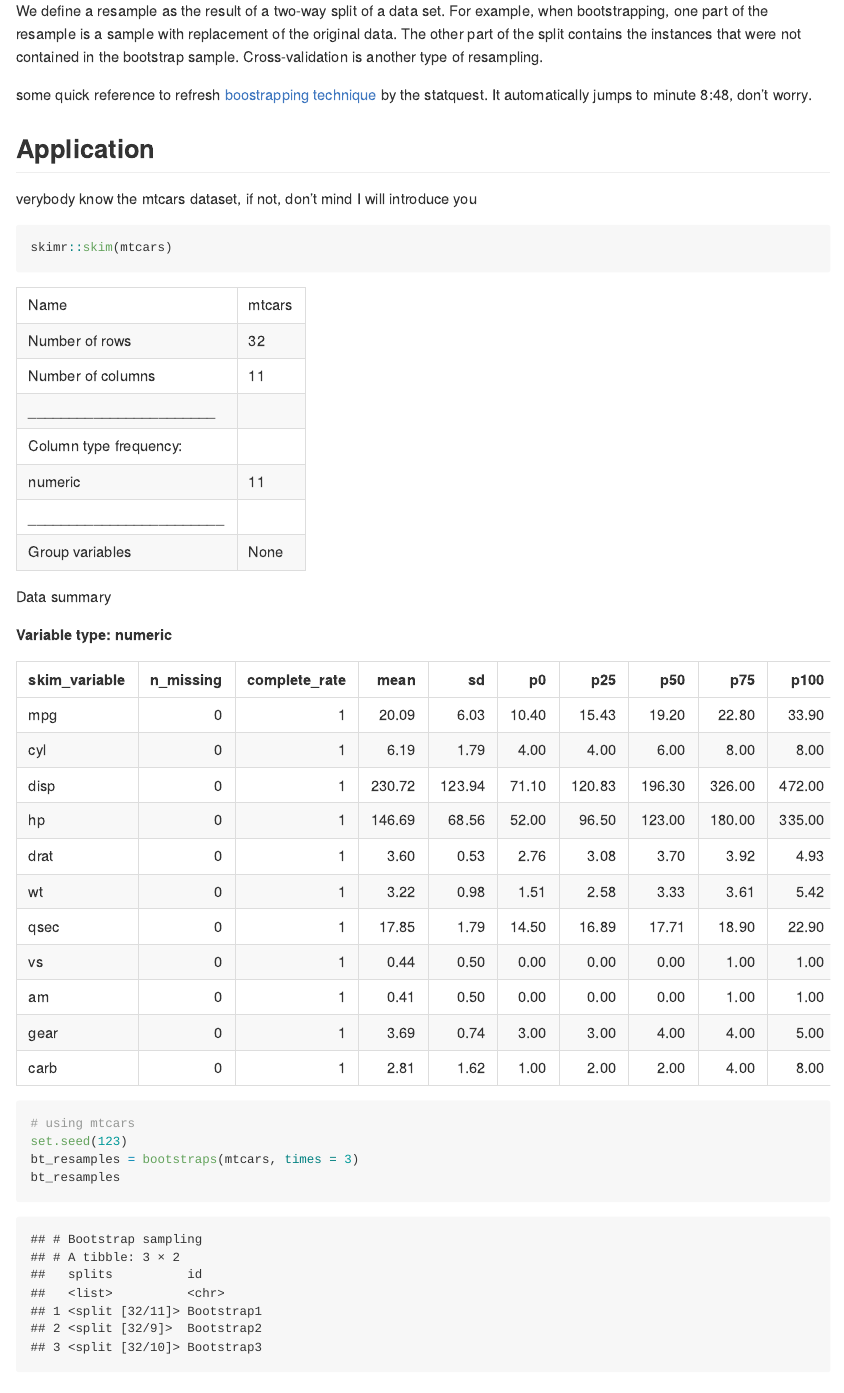
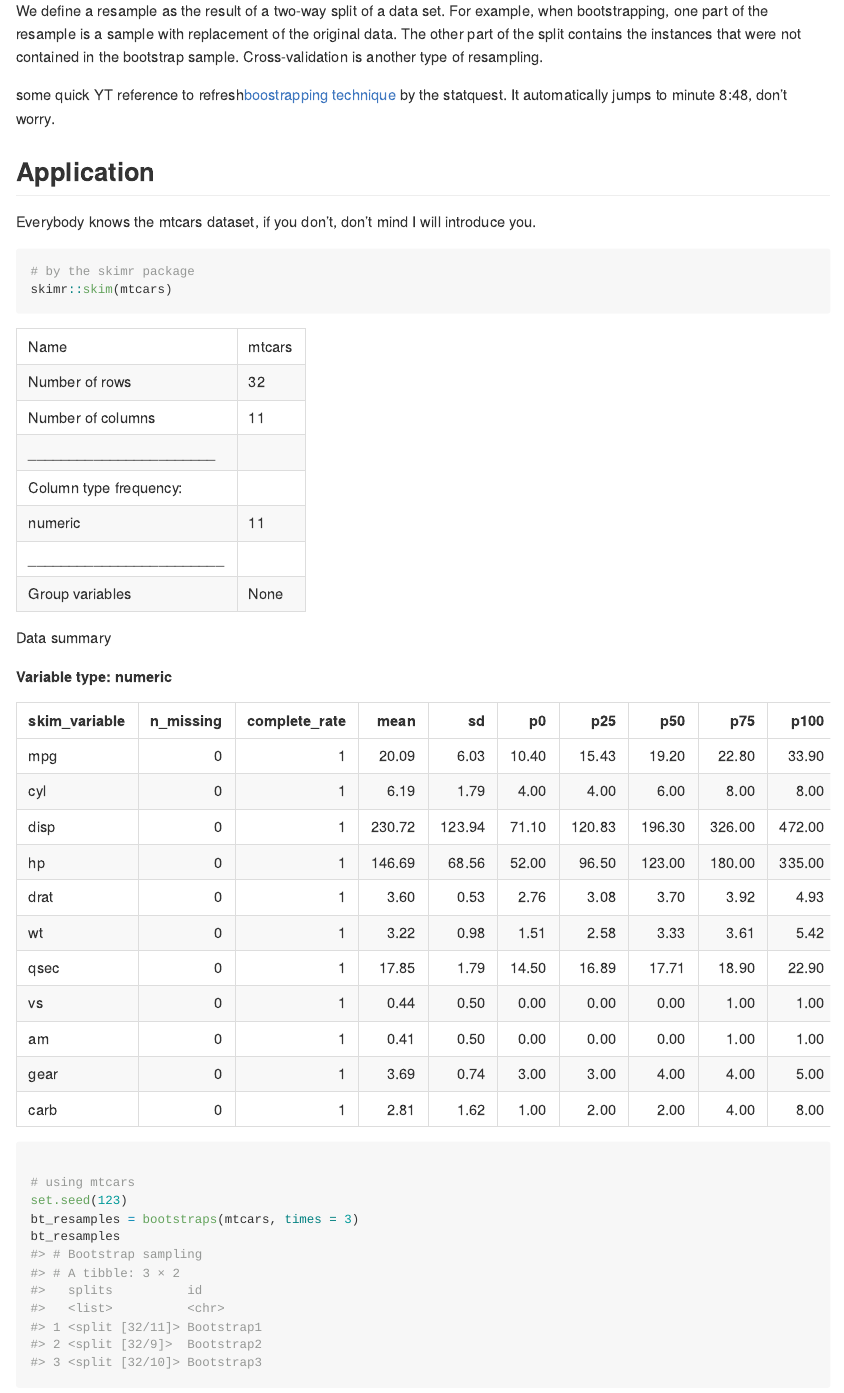
Before and after one commit to NiccoloSalvini/notes_rsample, an R Markdown document (README.Rmd): the page in a window 1100 px wide, from 850 px down. Rendered offline with R 4.5, knitr and Pandoc, with nearby package versions; badge pictures from the web are left out.

Commit message:
last README

````diff
--- a/README.Rmd
+++ b/README.Rmd
@@ -5,8 +5,19 @@ date: "25/4/2020"
 output: rmarkdown::github_document
 ---
 
+```{r, include = FALSE}
+
+knitr::opts_chunk$set(
+  collapse = TRUE,
+  comment = "#>",
+  fig.path = "man/figures/README-",
+  out.width = "100%"
+)
+```
+
+
+
 [![CRAN\_Status\_Badge](http://www.r-pkg.org/badges/version/rsample)](https://cran.r-project.org/package=rsample)
-
 ![](https://img.shields.io/badge/lifecycle-maturing-blue.svg)
 
 <img src="img/logo.png" alt="drawing" width="139"/>
@@ -56,18 +67,17 @@ library(skimr)
 ```
 
 
-some quick reference to refresh [boostrapping technique](http://www.youtube.com/watch?v=XNgt7F6FqDU&t=8m48s) by the statquest. It automatically jumps to minute 8:48, don't worry.
+some quick YT reference to refresh[boostrapping technique](http://www.youtube.com/watch?v=XNgt7F6FqDU&t=8m48s) by the statquest. It automatically jumps to minute 8:48, don't worry.
 
 
 ## Application
 
-verybody know the mtcars dataset, if not, don't mind I will introduce you
+Everybody knows the mtcars dataset, if you don't, don't mind I will introduce you.
 
 
 ```{r mtcars}
-
+# by the skimr package
 skimr::skim(mtcars)
-
 
 
 ```
````
Also changed, not shown: README.md, README.Rmd (4 more changed lines).
